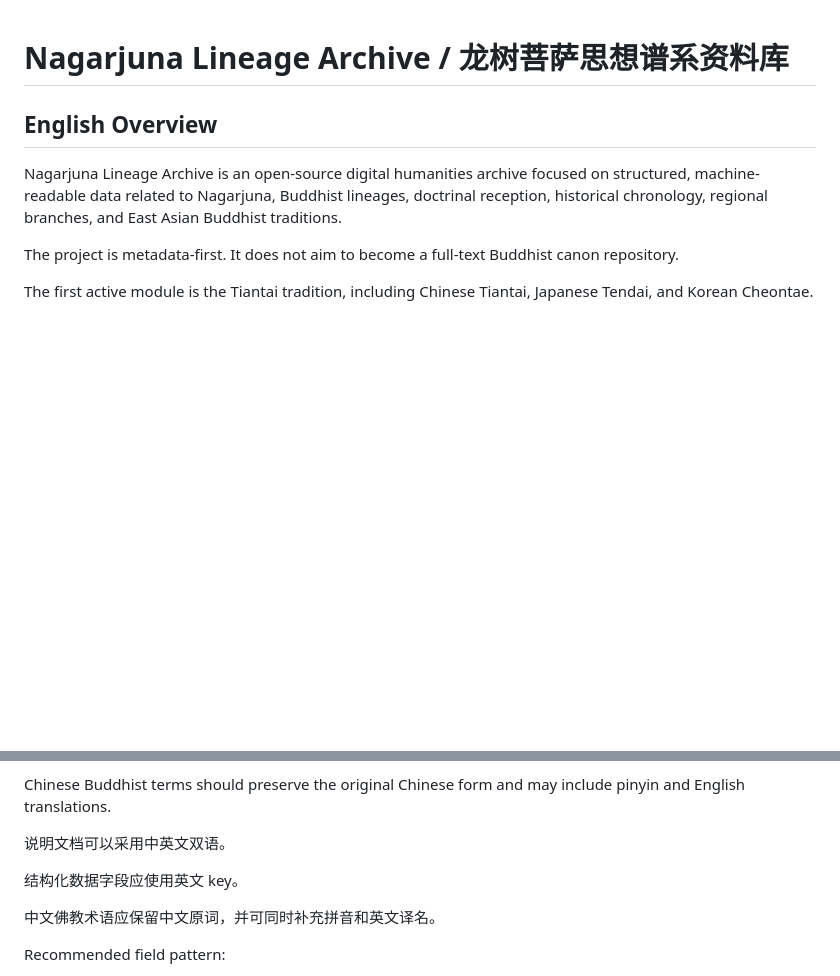
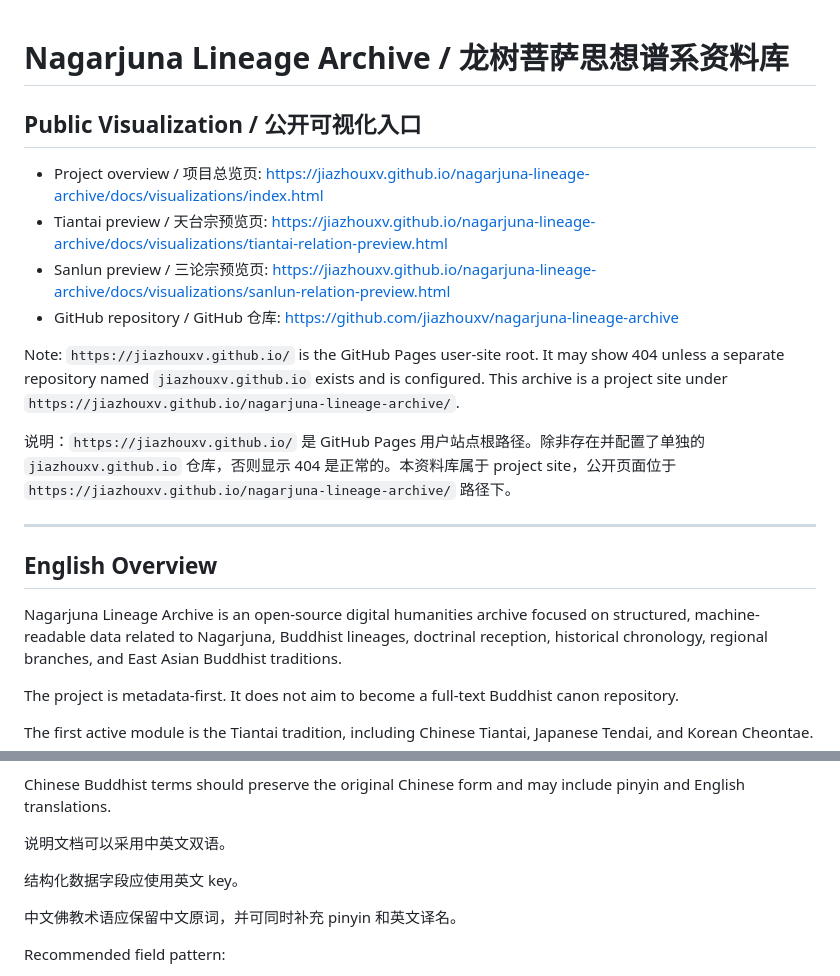
Before and after one commit to jiazhouxv/nagarjuna-lineage-archive, a Markdown page: README.md, 2 parts joined by grey strips. GitHub-like rendering; blank space fills up the shorter version.

Commit message:
docs(readme): add public visualization links

```diff
--- a/README.md
+++ b/README.md
@@ -1,4 +1,17 @@
 # Nagarjuna Lineage Archive / 龙树菩萨思想谱系资料库
+
+## Public Visualization / 公开可视化入口
+
+- Project overview / 项目总览页: https://jiazhouxv.github.io/nagarjuna-lineage-archive/docs/visualizations/index.html
+- Tiantai preview / 天台宗预览页: https://jiazhouxv.github.io/nagarjuna-lineage-archive/docs/visualizations/tiantai-relation-preview.html
+- Sanlun preview / 三论宗预览页: https://jiazhouxv.github.io/nagarjuna-lineage-archive/docs/visualizations/sanlun-relation-preview.html
+- GitHub repository / GitHub 仓库: https://github.com/jiazhouxv/nagarjuna-lineage-archive
+
+Note: `https://jiazhouxv.github.io/` is the GitHub Pages user-site root. It may show 404 unless a separate repository named `jiazhouxv.github.io` exists and is configured. This archive is a project site under `https://jiazhouxv.github.io/nagarjuna-lineage-archive/`.
+
+说明：`https://jiazhouxv.github.io/` 是 GitHub Pages 用户站点根路径。除非存在并配置了单独的 `jiazhouxv.github.io` 仓库，否则显示 404 是正常的。本资料库属于 project site，公开页面位于 `https://jiazhouxv.github.io/nagarjuna-lineage-archive/` 路径下。
+
+---
 
 ## English Overview
 
@@ -192,7 +205,7 @@ Chinese Buddhist terms should preserve the original Chinese form and may include
 
 结构化数据字段应使用英文 key。
 
-中文佛教术语应保留中文原词，并可同时补充拼音和英文译名。
+中文佛教术语应保留中文原词，并可同时补充 pinyin 和英文译名。
 
 Recommended field pattern:
 
```
